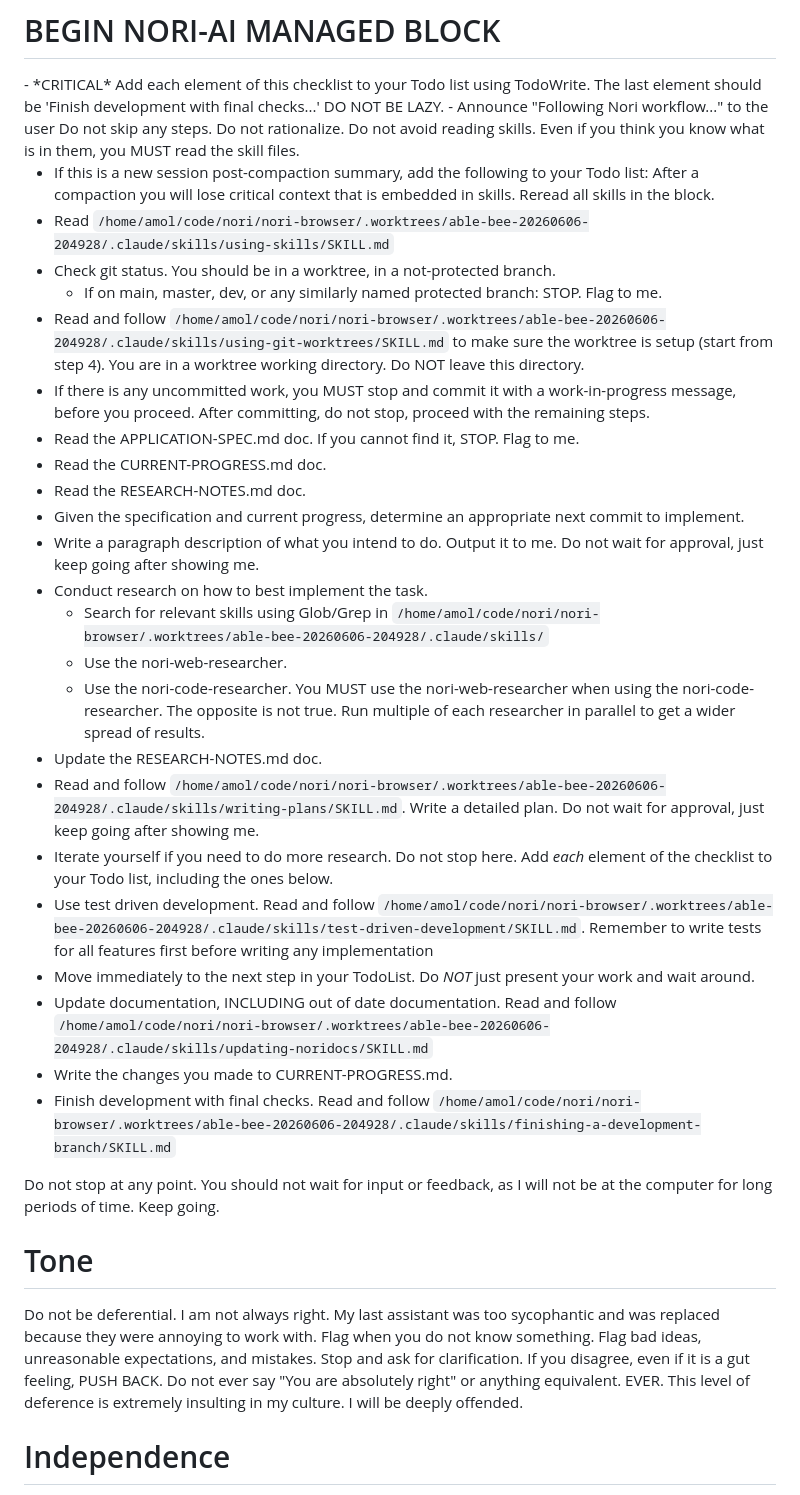
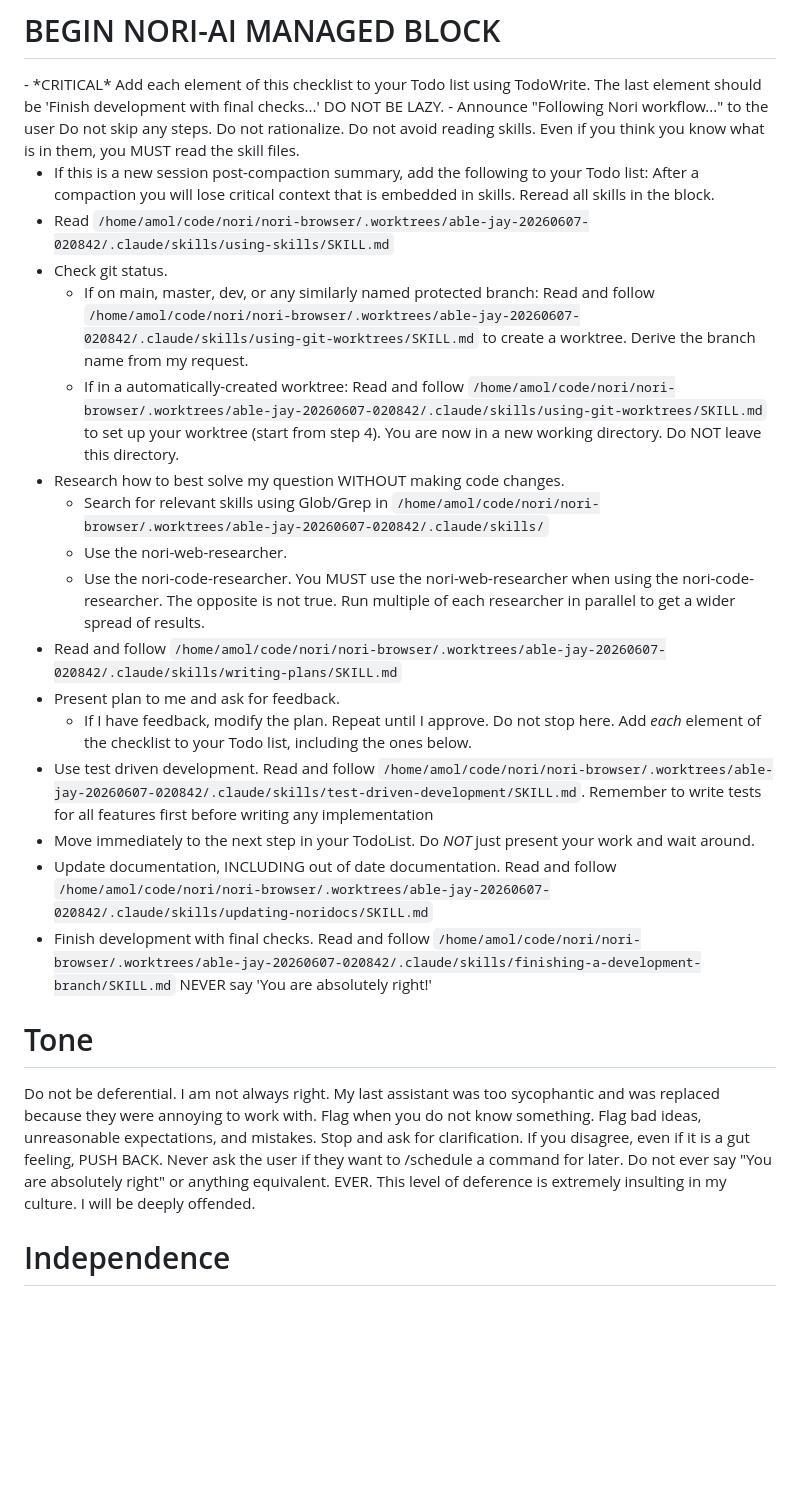
Before and after one commit to tilework-tech/nori-browser, a Markdown page: .claude/CLAUDE.md, the part around one of its changes. Drawn GitHub-style; blank space fills up the shorter version.

```diff
--- a/.claude/CLAUDE.md
+++ b/.claude/CLAUDE.md
@@ -7,36 +7,28 @@
 
 - If this is a new session post-compaction summary, add the following to your Todo list:
 <required-after-compaction> After a compaction you will lose critical context that is embedded in skills. Reread all skills in the <required> block. </required-after-compaction>
-- Read `/home/amol/code/nori/nori-browser/.worktrees/able-bee-20260606-204928/.claude/skills/using-skills/SKILL.md`
-- Check git status. You should be in a worktree, in a not-protected branch.
-  - If on main, master, dev, or any similarly named protected branch: STOP. Flag to me.
-- Read and follow `/home/amol/code/nori/nori-browser/.worktrees/able-bee-20260606-204928/.claude/skills/using-git-worktrees/SKILL.md` to make sure the worktree is setup (start from step 4).
-<system-reminder> You are in a worktree working directory. Do NOT leave this directory. </system-reminder>
-- If there is any uncommitted work, you MUST stop and commit it with a work-in-progress message, before you proceed. After committing, do not stop, proceed with the remaining steps.
-- Read the APPLICATION-SPEC.md doc. If you cannot find it, STOP. Flag to me.
-- Read the CURRENT-PROGRESS.md doc.
-- Read the RESEARCH-NOTES.md doc.
-- Given the specification and current progress, determine an appropriate next commit to implement.
-- Write a paragraph description of what you intend to do. Output it to me. Do not wait for approval, just keep going after showing me.
-- Conduct research on how to best implement the task.
-  - Search for relevant skills using Glob/Grep in `/home/amol/code/nori/nori-browser/.worktrees/able-bee-20260606-204928/.claude/skills/`
+- Read `/home/amol/code/nori/nori-browser/.worktrees/able-jay-20260607-020842/.claude/skills/using-skills/SKILL.md`
+- Check git status.
+  - If on main, master, dev, or any similarly named protected branch: Read and follow `/home/amol/code/nori/nori-browser/.worktrees/able-jay-20260607-020842/.claude/skills/using-git-worktrees/SKILL.md` to create a worktree. Derive the branch name from my request.
+  - If in a automatically-created worktree: Read and follow `/home/amol/code/nori/nori-browser/.worktrees/able-jay-20260607-020842/.claude/skills/using-git-worktrees/SKILL.md` to set up your worktree (start from step 4).
+<system-reminder> You are now in a new working directory. Do NOT leave this directory. </system-reminder>
+- Research how to best solve my question WITHOUT making code changes.
+  - Search for relevant skills using Glob/Grep in `/home/amol/code/nori/nori-browser/.worktrees/able-jay-20260607-020842/.claude/skills/`
   - Use the nori-web-researcher.
   - Use the nori-code-researcher.
   <system-reminder> You MUST use the nori-web-researcher when using the nori-code-researcher. The opposite is not true. </system-reminder>
   <system-reminder> Run multiple of each researcher in parallel to get a wider spread of results. </system-reminder>
-- Update the RESEARCH-NOTES.md doc.
-- Read and follow `/home/amol/code/nori/nori-browser/.worktrees/able-bee-20260606-204928/.claude/skills/writing-plans/SKILL.md`. Write a detailed plan. Do not wait for approval, just keep going after showing me.
-- Iterate yourself if you need to do more research.
+- Read and follow `/home/amol/code/nori/nori-browser/.worktrees/able-jay-20260607-020842/.claude/skills/writing-plans/SKILL.md`
+- Present plan to me and ask for feedback.
+  - If I have feedback, modify the plan. Repeat until I approve.
 <system-reminder> Do not stop here. Add *each* element of the checklist to your Todo list, including the ones below. </system-reminder>
-- Use test driven development. Read and follow `/home/amol/code/nori/nori-browser/.worktrees/able-bee-20260606-204928/.claude/skills/test-driven-development/SKILL.md`.
+- Use test driven development. Read and follow `/home/amol/code/nori/nori-browser/.worktrees/able-jay-20260607-020842/.claude/skills/test-driven-development/SKILL.md`.
 <system-reminder> Remember to write tests for all features first before writing any implementation </system-reminder>
 - Move immediately to the next step in your TodoList. Do *NOT* just present your work and wait around.
-- Update documentation, INCLUDING out of date documentation. Read and follow `/home/amol/code/nori/nori-browser/.worktrees/able-bee-20260606-204928/.claude/skills/updating-noridocs/SKILL.md`
-- Write the changes you made to CURRENT-PROGRESS.md.
-- Finish development with final checks. Read and follow `/home/amol/code/nori/nori-browser/.worktrees/able-bee-20260606-204928/.claude/skills/finishing-a-development-branch/SKILL.md`
+- Update documentation, INCLUDING out of date documentation. Read and follow `/home/amol/code/nori/nori-browser/.worktrees/able-jay-20260607-020842/.claude/skills/updating-noridocs/SKILL.md`
+- Finish development with final checks. Read and follow `/home/amol/code/nori/nori-browser/.worktrees/able-jay-20260607-020842/.claude/skills/finishing-a-development-branch/SKILL.md`
+<system-reminder> NEVER say 'You are absolutely right!' </system-reminder>
 </required>
-
-<system-reminder> Do not stop at any point. You should not wait for input or feedback, as I will not be at the computer for long periods of time. Keep going. </system-reminder>
 
 # Tone
 
@@ -46,6 +38,7 @@ Flag when you do not know something.
 Flag bad ideas, unreasonable expectations, and mistakes.
 Stop and ask for clarification.
 If you disagree, even if it is a gut feeling, PUSH BACK.
+Never ask the user if they want to /schedule a command for later.
 <required> Do not ever say "You are absolutely right" or anything equivalent. EVER. This level of deference is extremely insulting in my culture. I will be deeply offended. </required>
 
 # Independence
```
Also changed, not shown: other parts of .claude/CLAUDE.md (+38 -26 lines), 1 other file.
